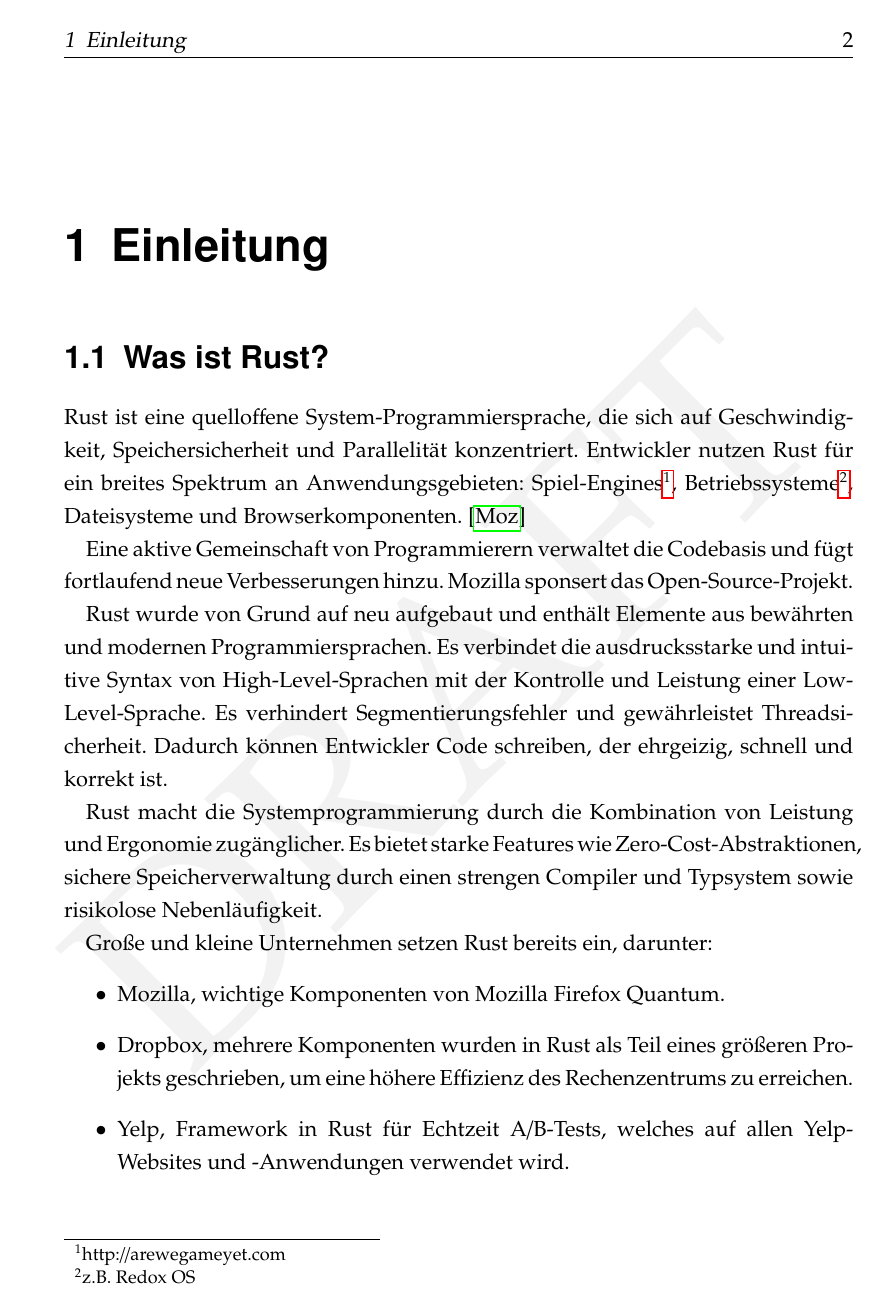
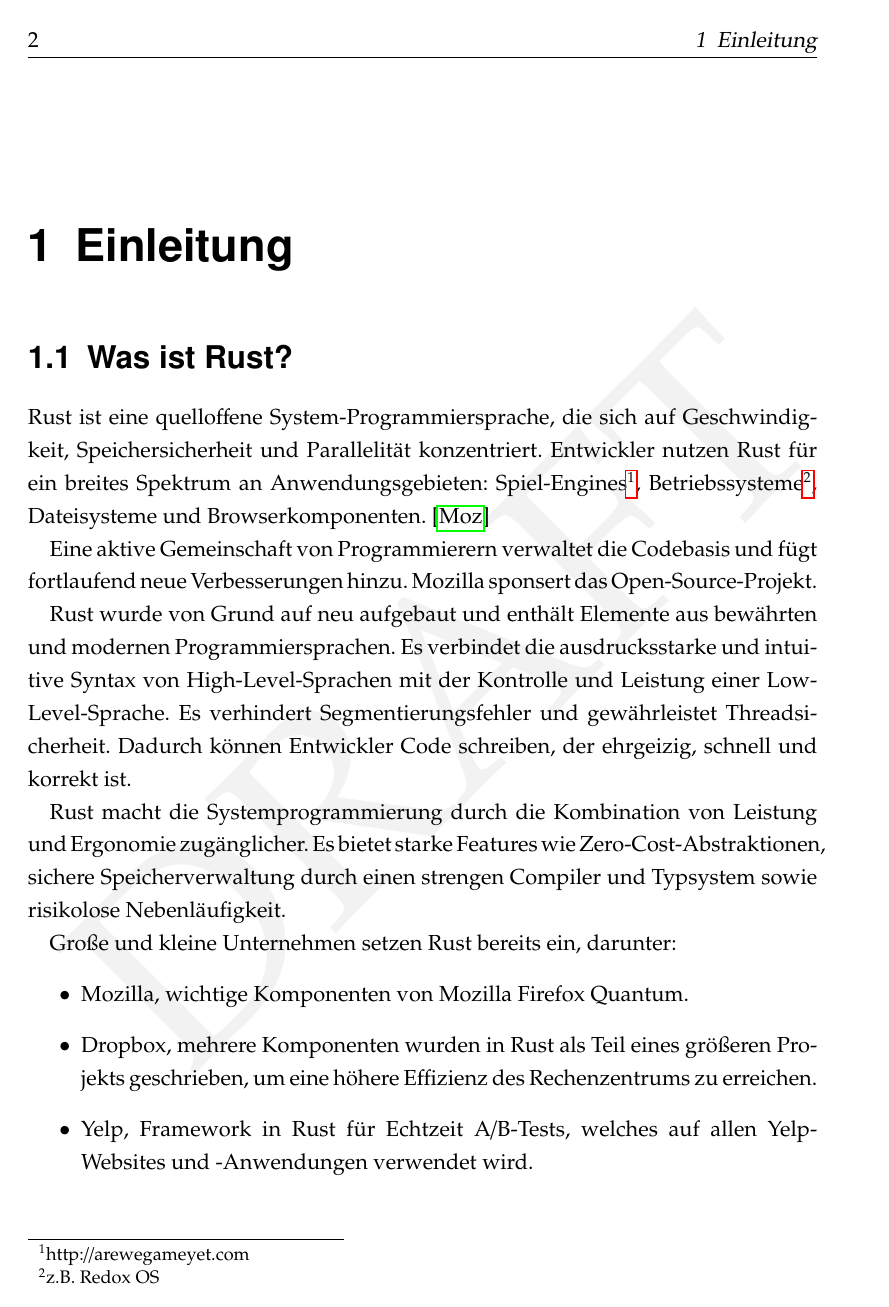
Before and after one commit to vijark/rust-lang-thesis-ba, a LaTeX thesis (bachelors_thesis/Masterdatei.tex, which reads bachelors_thesis/Header/Header.tex): page 6 of 18. Compiled offline with pdfLaTeX; an older LaTeX class or package is replaced by its successor.

Commit message:
Dokument twoside

```diff
--- a/bachelors_thesis/Header/Header.tex
+++ b/bachelors_thesis/Header/Header.tex
@@ -1,6 +1,6 @@
 %KOMA-Script-Klasse: scrreprt
 %deutsches Design, Schriftgröße 12, DIN A4
-\documentclass[12pt,a4paper,oneside]{scrreprt}
+\documentclass[12pt,a4paper,twoside]{scrreprt}
 %Seitenspiegel einstellen
 \usepackage[a4paper]{geometry}
 \geometry{a4paper,left=30mm,right=25mm,
```
Also changed, not shown: bachelors_thesis/Toolchain/Toolchain.tex (+1 -1 lines), bachelors_thesis/Masterdatei.pdf.
